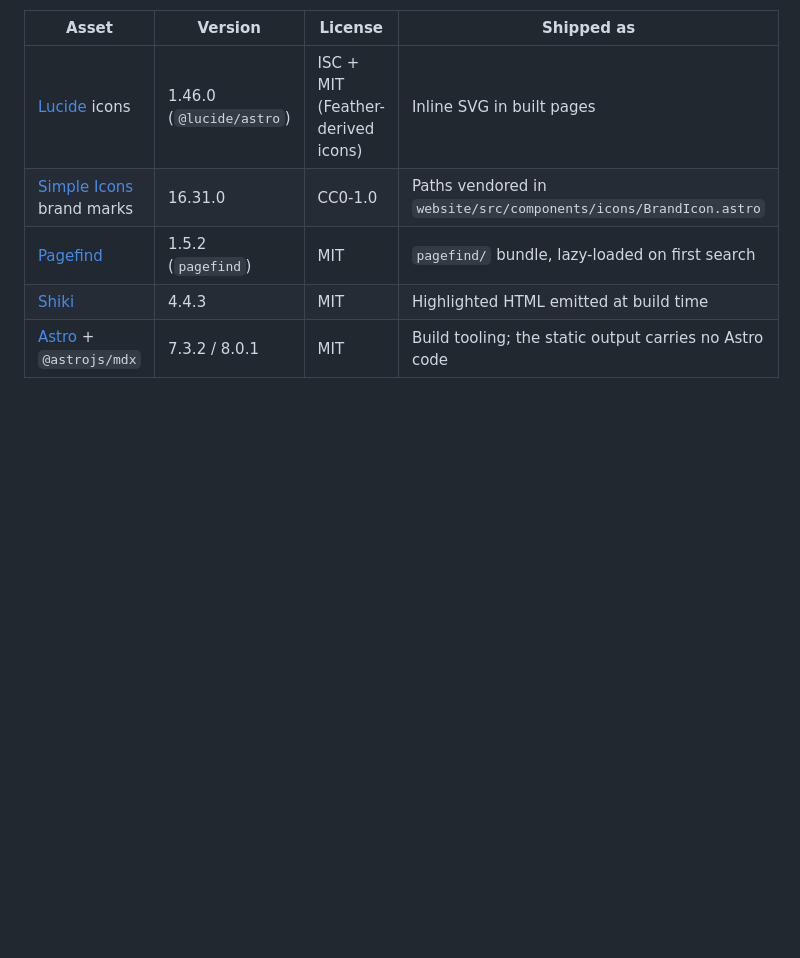
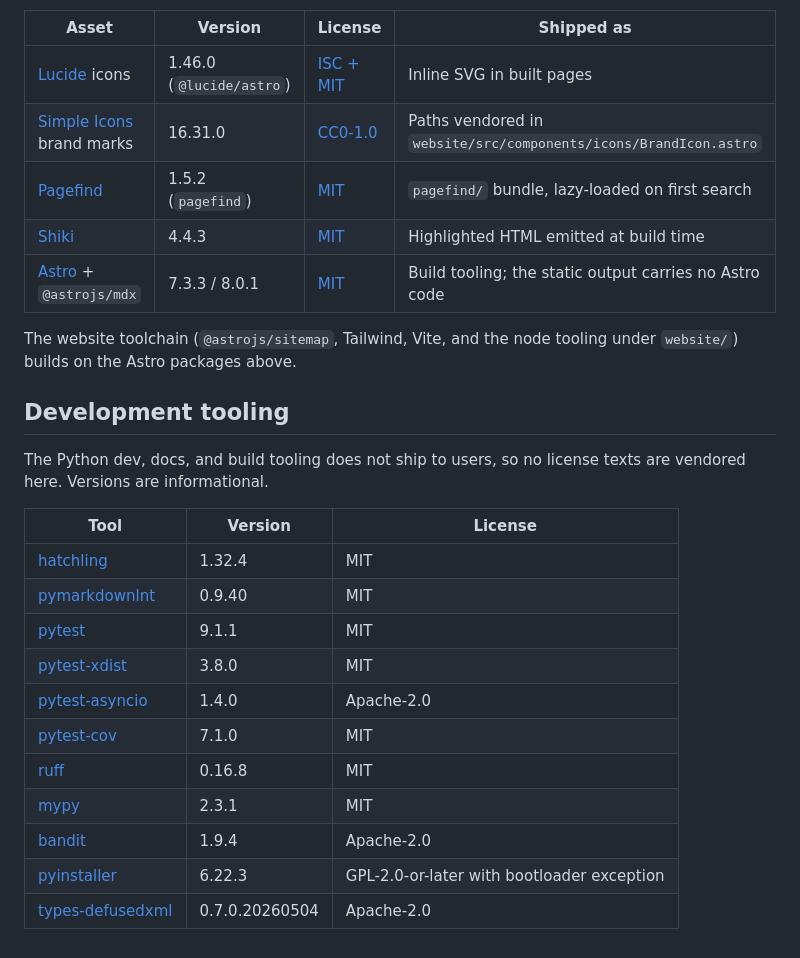
Before and after one commit to fallen020/comic-dl, a Markdown page: Third-Party-Licenses/README.md, the part around one of its changes. Drawn GitHub-style; blank space fills up the shorter version.

```diff
--- a/Third-Party-Licenses/README.md
+++ b/Third-Party-Licenses/README.md
@@ -61,8 +56,30 @@ holds the full texts; the rows below say what and where.
 
 | Asset | Version | License | Shipped as |
 |---|---|---|---|
-| [Lucide](https://lucide.dev) icons | 1.46.0 (`@lucide/astro`) | ISC + MIT (Feather-derived icons) | Inline SVG in built pages |
-| [Simple Icons](https://simple-icons.org) brand marks | 16.31.0 | CC0-1.0 | Paths vendored in `website/src/components/icons/BrandIcon.astro` |
-| [Pagefind](https://pagefind.app) | 1.5.2 (`pagefind`) | MIT | `pagefind/` bundle, lazy-loaded on first search |
-| [Shiki](https://shiki.style) | 4.4.3 | MIT | Highlighted HTML emitted at build time |
-| [Astro](https://astro.build) + `@astrojs/mdx` | 7.3.2 / 8.0.1 | MIT | Build tooling; the static output carries no Astro code |
+| [Lucide](https://lucide.dev) icons | 1.46.0 (`@lucide/astro`) | [ISC + MIT](../website/public/NOTICES) | Inline SVG in built pages |
+| [Simple Icons](https://simple-icons.org) brand marks | 16.31.0 | [CC0-1.0](../website/public/NOTICES) | Paths vendored in `website/src/components/icons/BrandIcon.astro` |
+| [Pagefind](https://pagefind.app) | 1.5.2 (`pagefind`) | [MIT](../website/public/NOTICES) | `pagefind/` bundle, lazy-loaded on first search |
+| [Shiki](https://shiki.style) | 4.4.3 | [MIT](../website/public/NOTICES) | Highlighted HTML emitted at build time |
+| [Astro](https://astro.build) + `@astrojs/mdx` | 7.3.3 / 8.0.1 | [MIT](../website/public/NOTICES) | Build tooling; the static output carries no Astro code |
+
+The website toolchain (`@astrojs/sitemap`, Tailwind, Vite, and the node
+tooling under `website/`) builds on the Astro packages above.
+
+## Development tooling
+
+The Python dev, docs, and build tooling does not ship to users, so no license
+texts are vendored here. Versions are informational.
+
+| Tool | Version | License |
+|---|---|---|
+| [hatchling](https://hatch.pypa.io/) | 1.32.4 | MIT |
+| [pymarkdownlnt](https://github.com/jackdewinter/pymarkdown) | 0.9.40 | MIT |
+| [pytest](https://pytest.org) | 9.1.1 | MIT |
+| [pytest-xdist](https://github.com/pytest-dev/pytest-xdist) | 3.8.0 | MIT |
+| [pytest-asyncio](https://github.com/pytest-dev/pytest-asyncio) | 1.4.0 | Apache-2.0 |
+| [pytest-cov](https://github.com/pytest-dev/pytest-cov) | 7.1.0 | MIT |
+| [ruff](https://docs.astral.sh/ruff/) | 0.16.8 | MIT |
+| [mypy](https://www.mypy-lang.org) | 2.3.1 | MIT |
+| [bandit](https://bandit.readthedocs.io/) | 1.9.4 | Apache-2.0 |
+| [pyinstaller](https://pyinstaller.org) | 6.22.3 | GPL-2.0-or-later with bootloader exception |
+| [types-defusedxml](https://pypi.org/project/types-defusedxml/) | 0.7.0.20260504 | Apache-2.0 |
```
Also changed, not shown: other parts of Third-Party-Licenses/README.md (+45 -50 lines).
